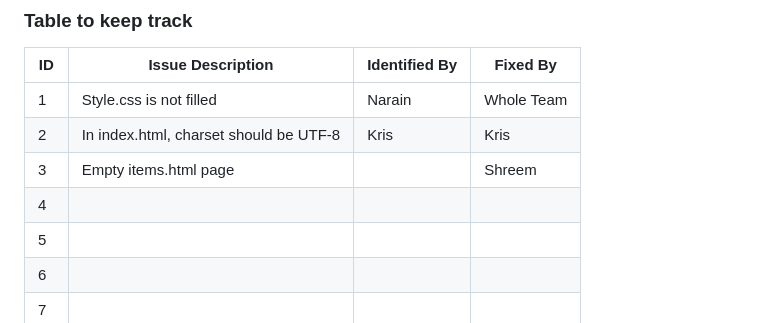
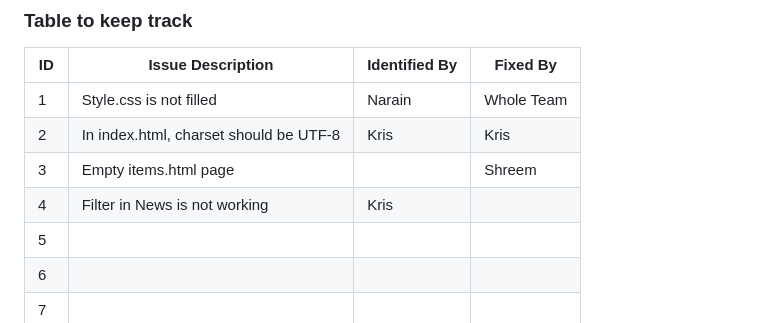
Before and after one commit to WinterDew/ISS-Lab12-buggy-repo, a Markdown page: README.md, the part around the change. Drawn GitHub-style.

```diff
--- a/README.md
+++ b/README.md
@@ -39,7 +39,7 @@
 | 1   | Style.css is not filled                                    |         Narain |     Whole Team     |
 | 2   | In index.html, charset should be UTF-8                                         |              Kris |             Kris |
 | 3   |          Empty items.html page                                |               |  Shreem            |
-| 4   |                                          |               |              |
+| 4   | Filter in News is not working                                         |               Kris |              |
 | 5   |                                          |               |              |
 | 6   |                                          |               |              |
 | 7   |                                          |               |              |
```
